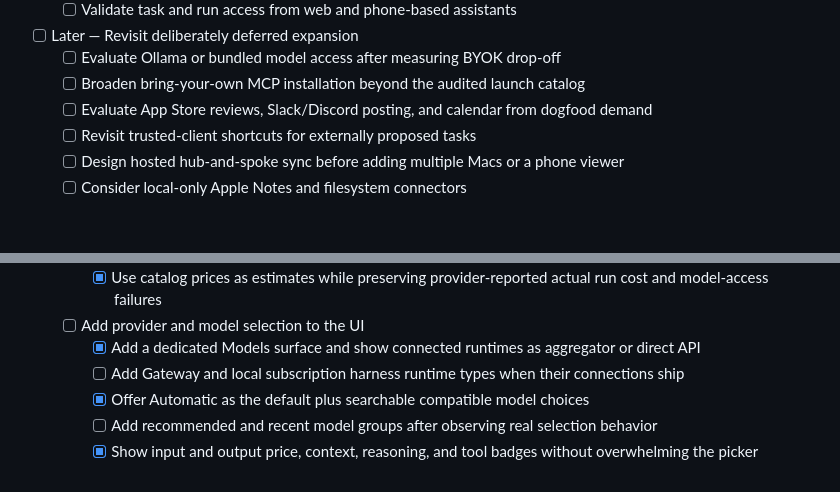
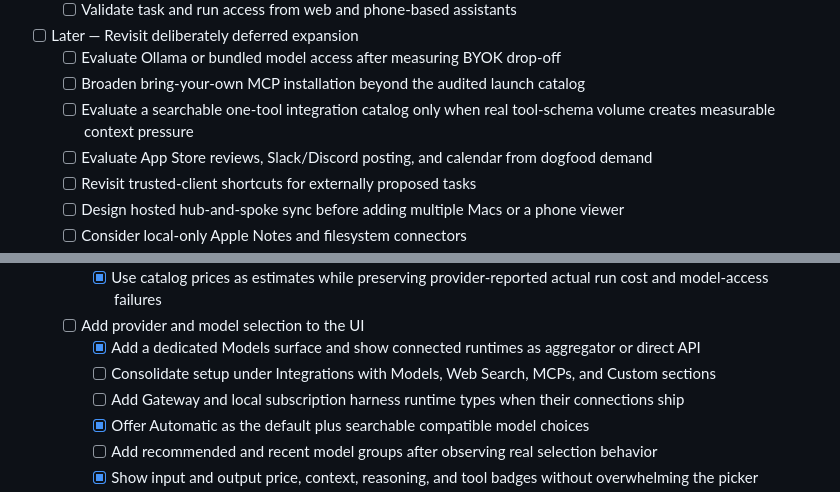
Before and after one commit to stumptowndoug/springroll, a Markdown page: TODO.md, 2 parts joined by grey strips. Drawn GitHub-style; blank space fills up the shorter version.

Commit message:
docs: defer integration catalog abstraction

```diff
--- a/TODO.md
+++ b/TODO.md
@@ -101,6 +101,7 @@
 - [ ] Later — Revisit deliberately deferred expansion
   - [ ] Evaluate Ollama or bundled model access after measuring BYOK drop-off
   - [ ] Broaden bring-your-own MCP installation beyond the audited launch catalog
+  - [ ] Evaluate a searchable one-tool integration catalog only when real tool-schema volume creates measurable context pressure
   - [ ] Evaluate App Store reviews, Slack/Discord posting, and calendar from dogfood demand
   - [ ] Revisit trusted-client shortcuts for externally proposed tasks
   - [ ] Design hosted hub-and-spoke sync before adding multiple Macs or a phone viewer
@@ -149,6 +150,7 @@
     - [x] Use catalog prices as estimates while preserving provider-reported actual run cost and model-access failures
   - [ ] Add provider and model selection to the UI
     - [x] Add a dedicated Models surface and show connected runtimes as aggregator or direct API
+    - [ ] Consolidate setup under Integrations with Models, Web Search, MCPs, and Custom sections
     - [ ] Add Gateway and local subscription harness runtime types when their connections ship
     - [x] Offer Automatic as the default plus searchable compatible model choices
     - [ ] Add recommended and recent model groups after observing real selection behavior
```
